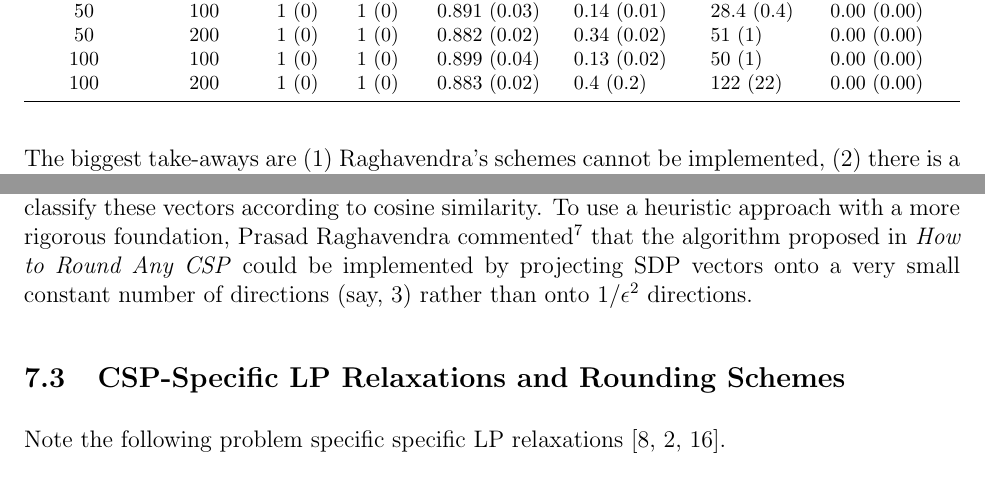
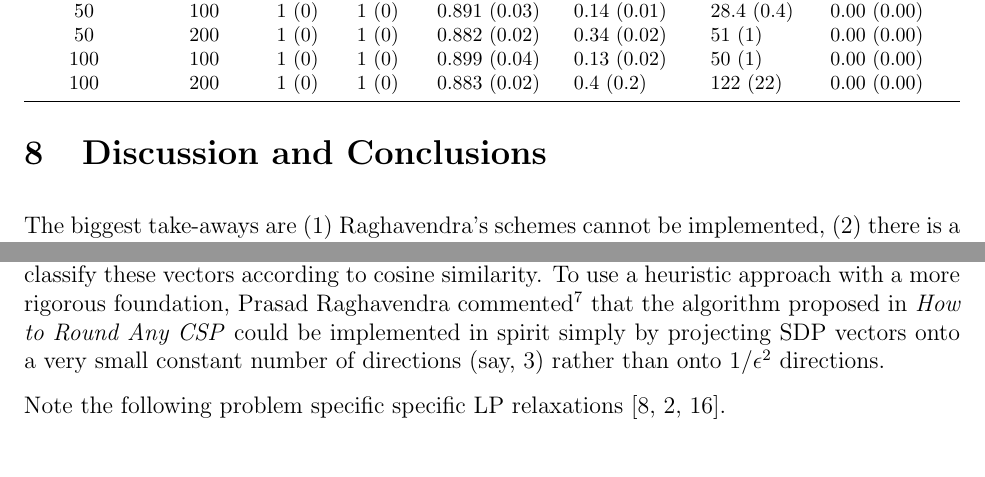
Before and after one commit to rileyjmurray/ee227cProject, a LaTeX paper (root.tex, which reads sections/discAndConc.tex): two parts of page 35 of 37, joined at a grey line, cut so that both start at the same text. Compiled offline with pdfLaTeX.

Commit message:
corrected formatting issue

```diff
--- a/sections/discAndConc.tex
+++ b/sections/discAndConc.tex
@@ -1,11 +1,10 @@
+\section{Discussion and Conclusions}
 	The biggest take-aways are (1) Raghavendra's schemes cannot be implemented, (2) there is a surprising lack of general-purpose rounding schemes that apply to Basic SDP (i.e. Raghavendra's isn't just the optimal generic rounding scheme, it's the \textit{only} generic rounding scheme.). There \textit{are} rounding schemes that are slightly more general (namely, d-to-1 games as considered in the Gaussian rounding paper). Graph coloring is an important benchmark CSP because it's d-to-d. Interestingly, all approximation algorithms for graph coloring that we can find increase the number of colors, rather than failing to satisfy some adjacency constraints.
 
 	In addition to these theoretical limitations, we found that while the LP relaxation can be solved quickly, the time taken to solve the SDP relaxation was prohibitively slow for problems with thousands of variables. As a result, there are \textit{two} obstacles to using SDP relaxations of CSP's (1) the lack of rounding schemes for non-unique CSP's, and (2) the speed of SDP solvers themselves.
 
-	Addressing the second problem requires substantial expertise in the implementation of convex optimization algorithms, but the first can potentially be handled in a variety of ways. Using the geometric interpretation of the columns in $Y : Y^\intercal Y = \Sigma^*$, it would be reasonable to classify these vectors according to cosine similarity. To use a heuristic approach with a more rigorous foundation, Prasad Raghavendra commented\footnote{in a private communication} that the algorithm proposed in \textit{How to Round Any CSP} could be implemented by projecting SDP vectors onto a very small constant number of directions (say, 3) rather than onto $1/\epsilon^2$ directions.
+	Addressing the second problem requires substantial expertise in the implementation of convex optimization algorithms, but the first can potentially be handled in a variety of ways. Using the geometric interpretation of the columns in $Y : Y^\intercal Y = \Sigma^*$, it would be reasonable to classify these vectors according to cosine similarity. To use a heuristic approach with a more rigorous foundation, Prasad Raghavendra commented\footnote{in a private communication} that the algorithm proposed in \textit{How to Round Any CSP} could be implemented in spirit simply by projecting SDP vectors onto a very small constant number of directions (say, 3) rather than onto $1/\epsilon^2$ directions.
 
-
-\subsection{CSP-Specific LP Relaxations and Rounding Schemes}
 Note the following problem specific specific LP relaxations \cite{GoeWil94,Asa97,Yan94}.
 \begin{itemize}
 \item this thing
```
Also changed, not shown: sections/experiments.tex (+1 -1 lines).
